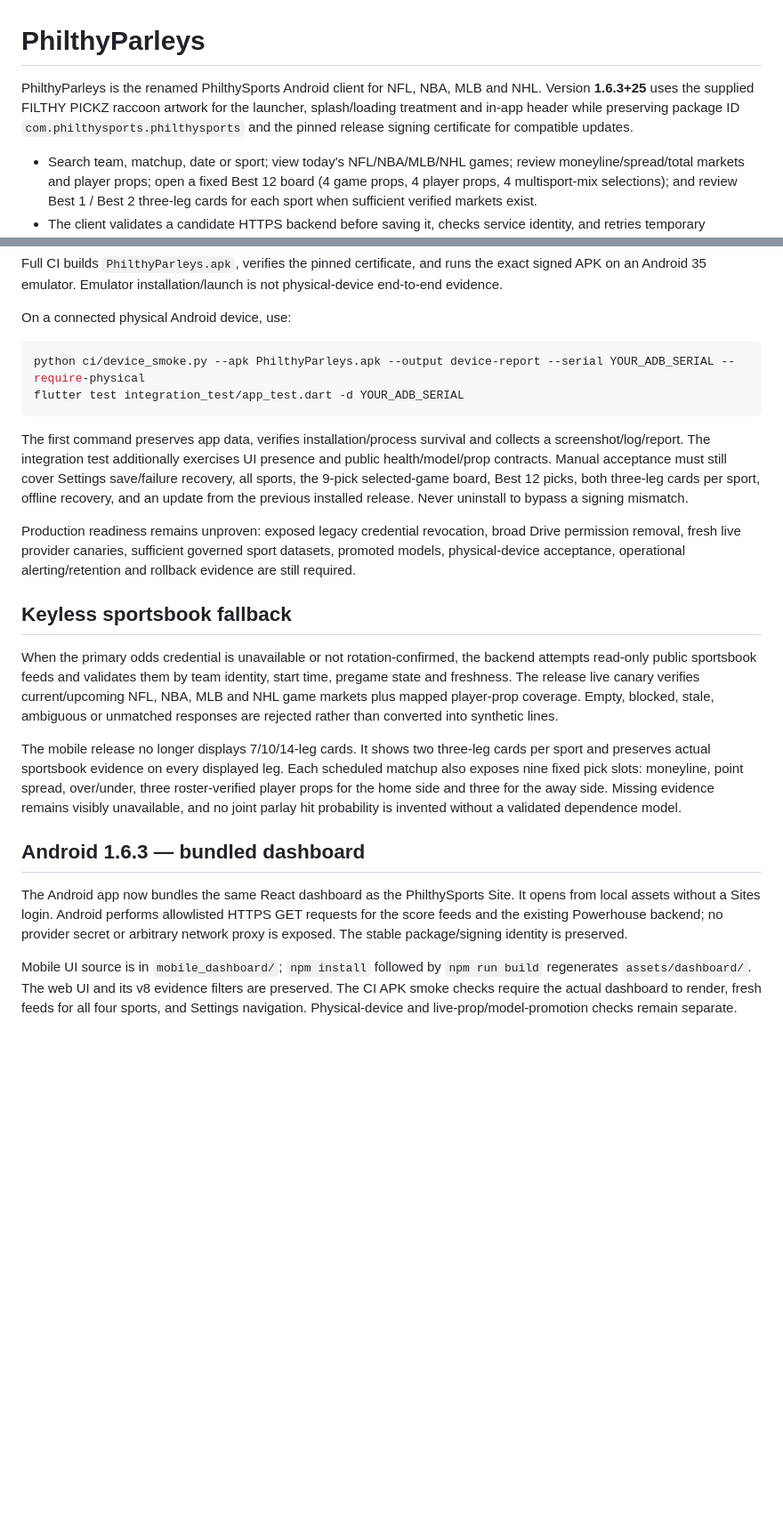
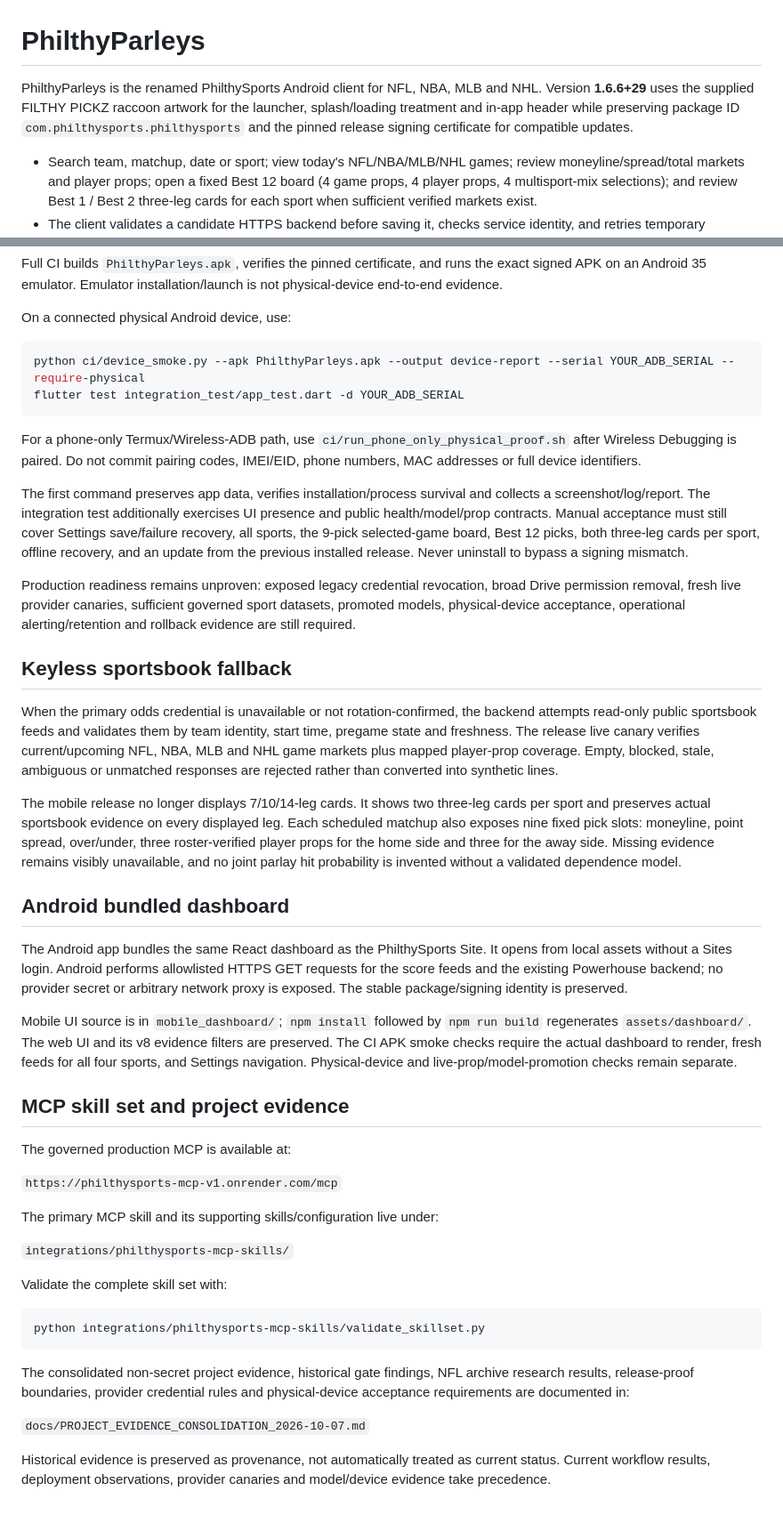
Before and after one commit to filthycashout/betp-app-, a Markdown page: README.md, 2 parts joined by grey strips. Shown at 89% size. Rendered like a GitHub page; blank space fills up the shorter version.

Commit message:
Merge current version, MCP skills and evidence map into README

````diff
--- a/README.md
+++ b/README.md
@@ -1,7 +1,7 @@
 # PhilthyParleys
 
 PhilthyParleys is the renamed PhilthySports Android client for NFL, NBA, MLB and NHL.
-Version **1.6.3+25** uses the supplied FILTHY PICKZ raccoon artwork for the launcher, splash/loading treatment and in-app header while preserving package ID `com.philthysports.philthysports` and the pinned release signing certificate for compatible updates.
+Version **1.6.6+29** uses the supplied FILTHY PICKZ raccoon artwork for the launcher, splash/loading treatment and in-app header while preserving package ID `com.philthysports.philthysports` and the pinned release signing certificate for compatible updates.
 
 - Search team, matchup, date or sport; view today's NFL/NBA/MLB/NHL games; review moneyline/spread/total markets and player props; open a fixed Best 12 board (4 game props, 4 player props, 4 multisport-mix selections); and review Best 1 / Best 2 three-leg cards for each sport when sufficient verified markets exist.
 - The client validates a candidate HTTPS backend before saving it, checks service identity, and retries temporary gateway/network failures with a finite budget.
@@ -48,10 +47,11 @@ python ci/device_smoke.py --apk PhilthyParleys.apk --output device-report --seri
 flutter test integration_test/app_test.dart -d YOUR_ADB_SERIAL
 ```
 
+For a phone-only Termux/Wireless-ADB path, use `ci/run_phone_only_physical_proof.sh` after Wireless Debugging is paired. Do not commit pairing codes, IMEI/EID, phone numbers, MAC addresses or full device identifiers.
+
 The first command preserves app data, verifies installation/process survival and collects a screenshot/log/report. The integration test additionally exercises UI presence and public health/model/prop contracts. Manual acceptance must still cover Settings save/failure recovery, all sports, the 9-pick selected-game board, Best 12 picks, both three-leg cards per sport, offline recovery, and an update from the previous installed release. Never uninstall to bypass a signing mismatch.
 
 Production readiness remains unproven: exposed legacy credential revocation, broad Drive permission removal, fresh live provider canaries, sufficient governed sport datasets, promoted models, physical-device acceptance, operational alerting/retention and rollback evidence are still required.
-
 
 ## Keyless sportsbook fallback
 
@@ -59,9 +59,30 @@ When the primary odds credential is unavailable or not rotation-confirmed, the b
 
 The mobile release no longer displays 7/10/14-leg cards. It shows two three-leg cards per sport and preserves actual sportsbook evidence on every displayed leg. Each scheduled matchup also exposes nine fixed pick slots: moneyline, point spread, over/under, three roster-verified player props for the home side and three for the away side. Missing evidence remains visibly unavailable, and no joint parlay hit probability is invented without a validated dependence model.
 
+## Android bundled dashboard
 
-## Android 1.6.3 — bundled dashboard
-
-The Android app now bundles the same React dashboard as the PhilthySports Site. It opens from local assets without a Sites login. Android performs allowlisted HTTPS GET requests for the score feeds and the existing Powerhouse backend; no provider secret or arbitrary network proxy is exposed. The stable package/signing identity is preserved.
+The Android app bundles the same React dashboard as the PhilthySports Site. It opens from local assets without a Sites login. Android performs allowlisted HTTPS GET requests for the score feeds and the existing Powerhouse backend; no provider secret or arbitrary network proxy is exposed. The stable package/signing identity is preserved.
 
 Mobile UI source is in `mobile_dashboard/`; `npm install` followed by `npm run build` regenerates `assets/dashboard/`. The web UI and its v8 evidence filters are preserved. The CI APK smoke checks require the actual dashboard to render, fresh feeds for all four sports, and Settings navigation. Physical-device and live-prop/model-promotion checks remain separate.
+
+## MCP skill set and project evidence
+
+The governed production MCP is available at:
+
+`https://philthysports-mcp-v1.onrender.com/mcp`
+
+The primary MCP skill and its supporting skills/configuration live under:
+
+`integrations/philthysports-mcp-skills/`
+
+Validate the complete skill set with:
+
+```sh
+python integrations/philthysports-mcp-skills/validate_skillset.py
+```
+
+The consolidated non-secret project evidence, historical gate findings, NFL archive research results, release-proof boundaries, provider credential rules and physical-device acceptance requirements are documented in:
+
+`docs/PROJECT_EVIDENCE_CONSOLIDATION_2026-10-07.md`
+
+Historical evidence is preserved as provenance, not automatically treated as current status. Current workflow results, deployment observations, provider canaries and model/device evidence take precedence.
````
Also changed, not shown: other parts of README.md (+0 -1 lines).
